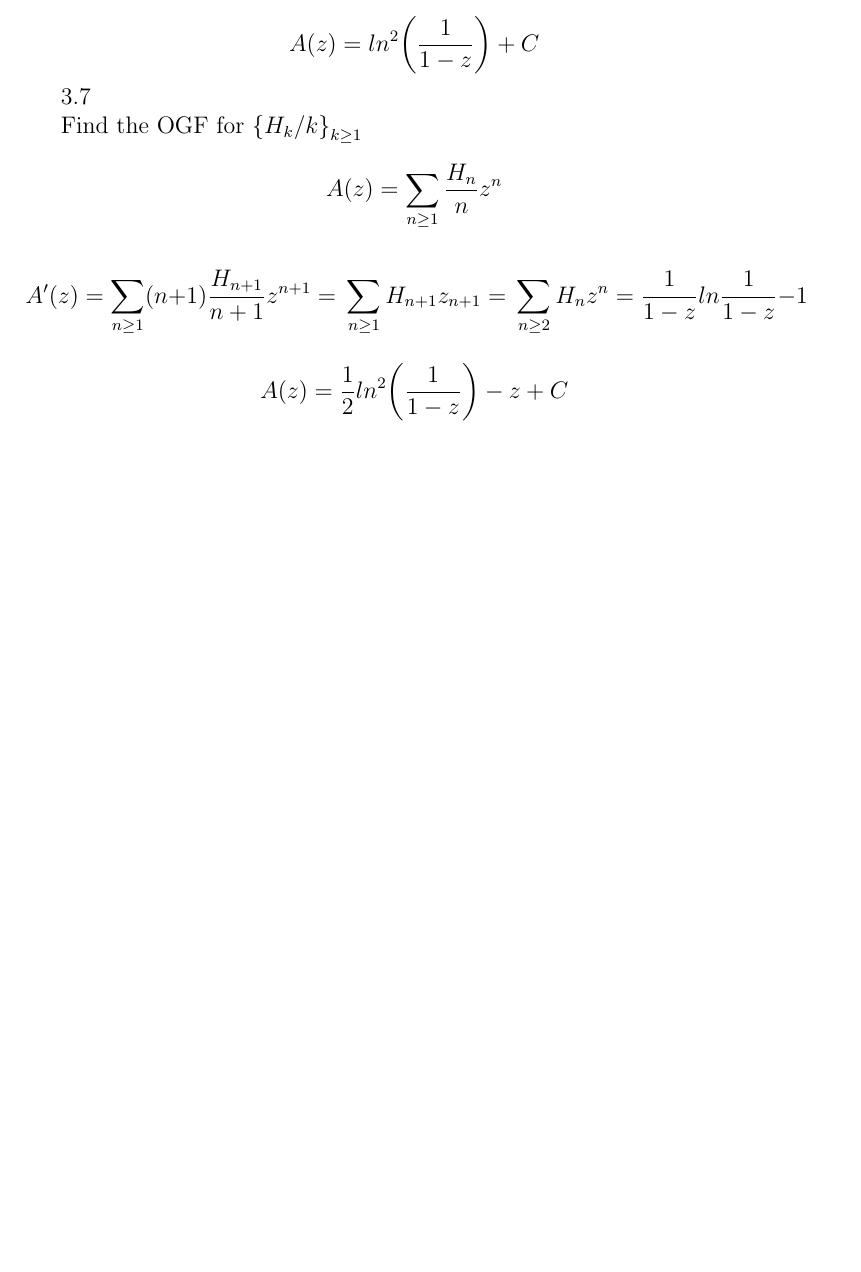
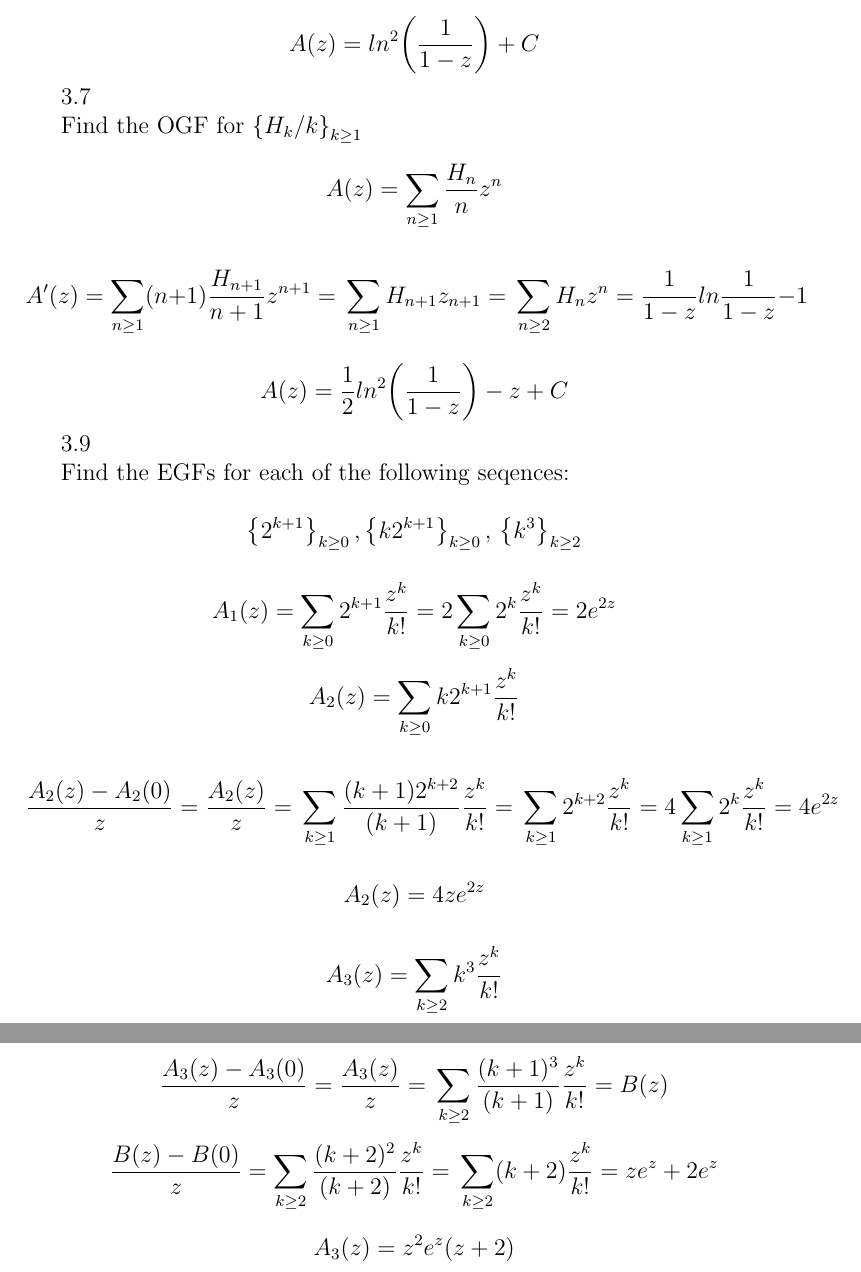
Before and after one commit to montekki/aofa, a LaTeX document (week03/week03.tex): part of page 3 of 3 before the commit and two parts of pages 3 and 4 of 4 after it, the two joined at a grey line, cut so that both start at the same text, the shorter picture padded with empty space. Compiled offline with pdfLaTeX.

Commit message:
week03: Adds solution for 3.9

```diff
--- a/week03/week03.tex
+++ b/week03/week03.tex
@@ -138,4 +138,51 @@ A'(z) = \sum_{n \geq 1}(n + 1)\frac{H_{n+1}}{n + 1}z^{n + 1} = \\
 A(z) = \frac{1}{2}ln^2\bigg(\frac{1}{1-z} \bigg) - z + C \nonumber
 \end{equation}
 
+3.9
+
+Find the EGFs for each of the following seqences:
+
+\begin{equation}
+\left\{ 2^{k+1}\right\}_{k \geq 0}, \left\{k2^{k+1}\right\}_{k \geq 0}, \\
+\left\{k^3\right\}_{k \geq 2} \nonumber
+\end{equation}
+
+\begin{equation}
+A_1(z) = \sum_{k \geq 0}2^{k+1}\frac{z^k}{k!} = \\
+2\sum_{k \geq 0}2^k\frac{z^k}{k!} = 2e^{2z}\nonumber
+\end{equation}
+
+\begin{equation}
+A_2(z) = \sum_{k \geq 0}k2^{k+1}\frac{z^k}{k!} \nonumber
+\end{equation}
+
+\begin{equation}
+\frac{A_2(z) - A_2(0)}{z} = \frac{A_2(z)}{z} = \\
+\sum_{k \geq 1}\frac{(k+1)2^{k+2}}{(k+1)}\frac{z^k}{k!} = \\
+\sum_{k \geq 1}2^{k+2}\frac{z^k}{k!} = \\
+4\sum_{k \geq 1}2^k\frac{z^k}{k!} = 4e^{2z}\nonumber
+\end{equation}
+
+\begin{equation}
+A_2(z) = 4ze^{2z} \nonumber
+\end{equation}
+
+\begin{equation}
+A_3(z) = \sum_{k \geq 2} k^3 \frac{z^k}{k!} \nonumber
+\end{equation}
+
+\begin{equation}
+\frac{A_3(z) - A_3(0)}{z} = \frac{A_3(z)}{z} = \\
+\sum_{k \geq 2} \frac{(k+1)^3}{(k+1)} \frac{z^k}{k!} = B(z) \nonumber
+\end{equation}
+
+\begin{equation}
+\frac{B(z) - B(0)}{z} = \sum_{k \geq 2}\frac{(k+2)^2}{(k+2)}\frac{z^k}{k!} =\\
+\sum_{k \geq 2}(k + 2)\frac{z^k}{k!} = ze^z + 2e^z \nonumber
+\end{equation}
+
+\begin{equation}
+A_3(z) = z^2e^z(z + 2) \nonumber
+\end{equation}
+
 \end{document}
```
